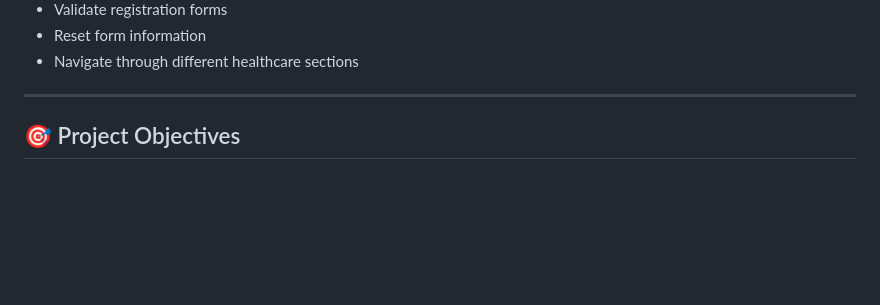
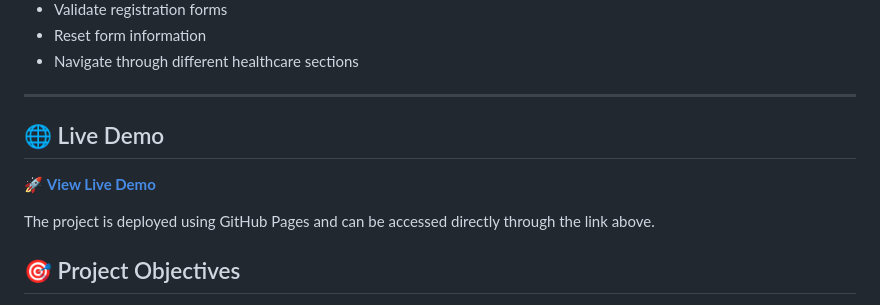
Before and after one commit to kukatireshmitha986-create/Healthcare-Appointment-Portal, a Markdown page: README.md, the part around the change. Drawn GitHub-style; blank space fills up the shorter version.

Commit message:
Add live demo section to README
Added a section for the live demo link and details.

```diff
--- a/README.md
+++ b/README.md
@@ -24,6 +24,12 @@ The portal allows users to:
 - Navigate through different healthcare sections
 
 ---
+
+## 🌐 Live Demo
+
+🚀 **[View Live Demo](https://kukatireshmitha986-create.github.io/Healthcare-Appointment-Portal/)**
+
+The project is deployed using GitHub Pages and can be accessed directly through the link above.
 
 ## 🎯 Project Objectives
 
```
